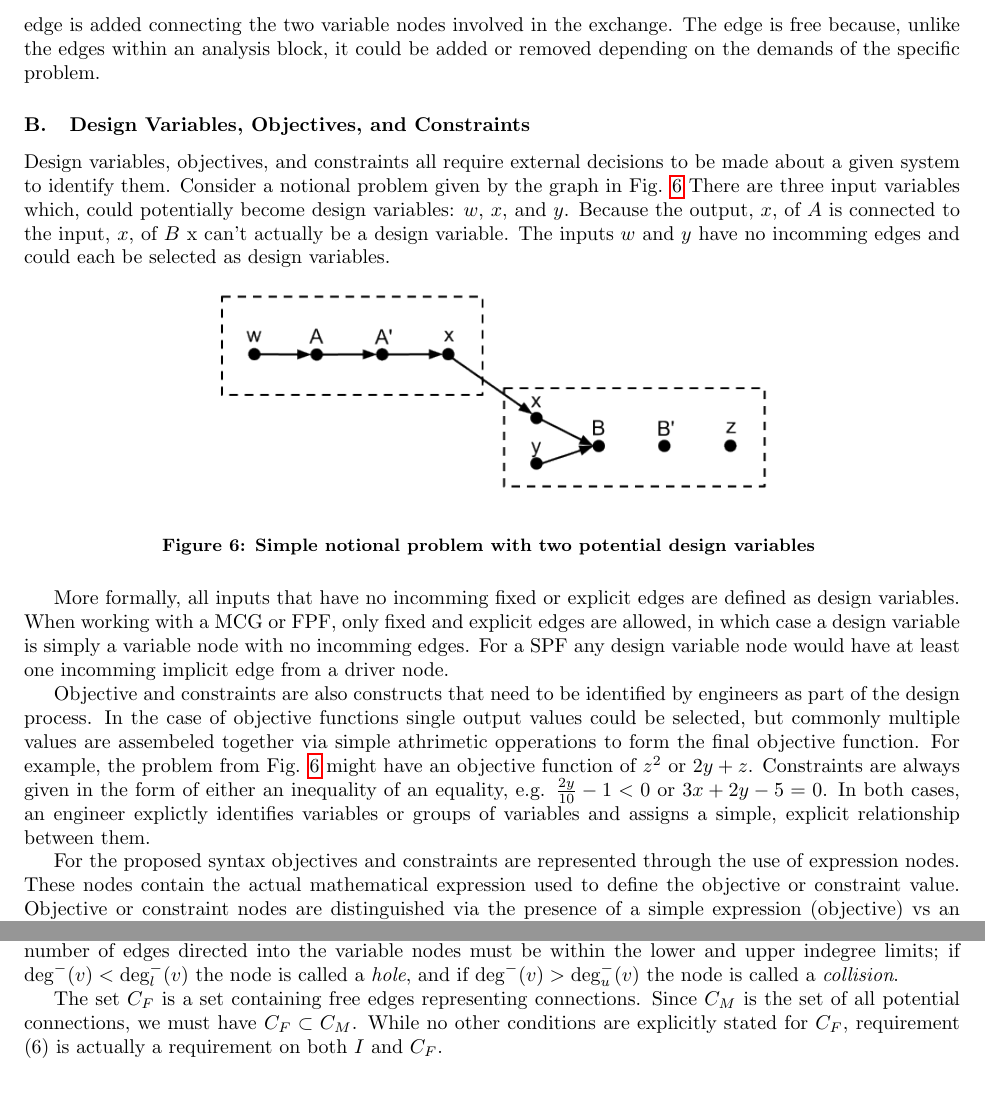
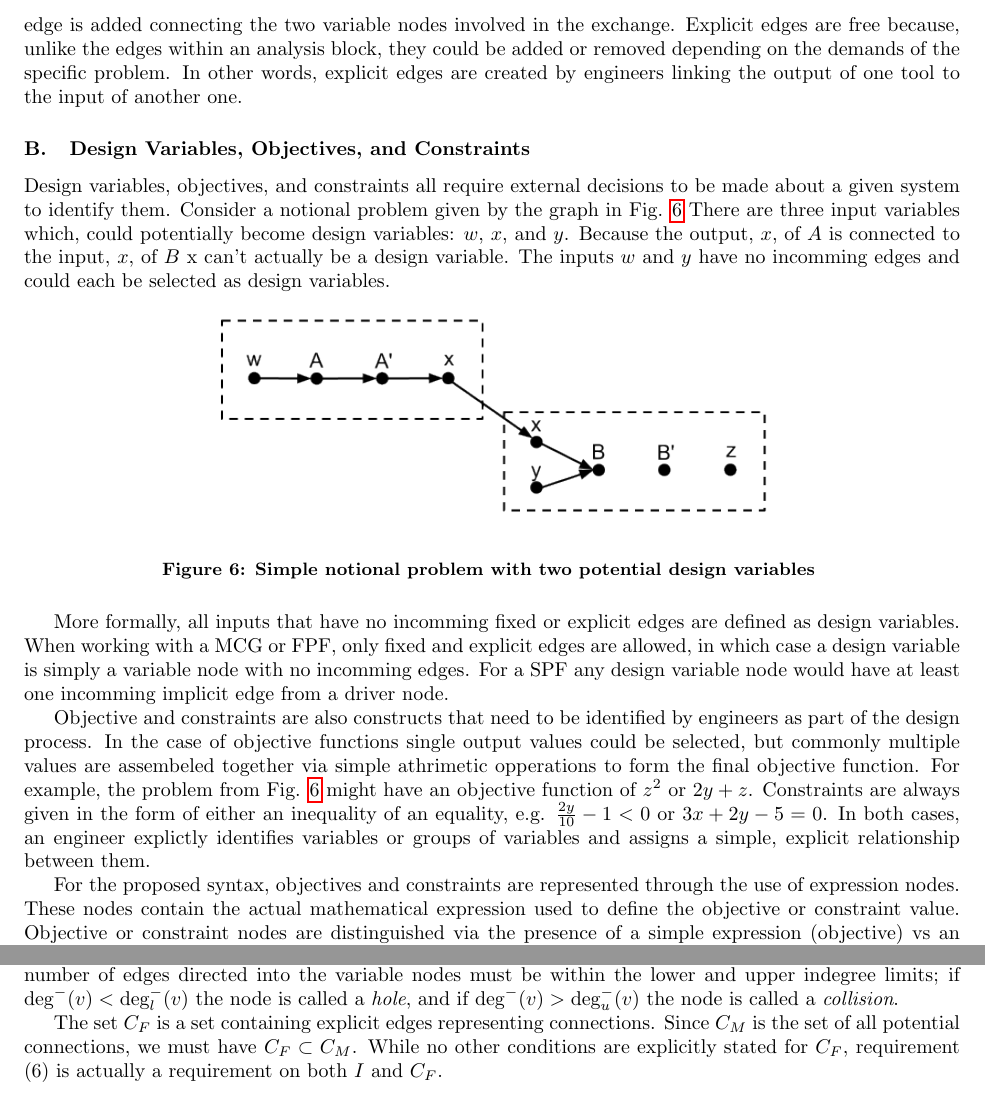
Before and after one commit to dpate/prob-formulation, a LaTeX paper (problem_formulation.tex, which reads graph_syntax.tex): two parts of pages 7 and 9 of 11, joined at a grey line, cut so that both start at the same text. Compiled offline with pdfLaTeX.

Commit message:
changed all instances of 'free' to explicit

```diff
--- a/graph_syntax.tex
+++ b/graph_syntax.tex
@@ -175,9 +175,11 @@ local inputs and local outputs. The variables are local because they are explici
 to the analysis block and have no relevance without it.
 
 MDAO problems require that information be passed between sets of analyses. When information from the output of one analysis
-block is passed, or connected, to the input of another analysis block, a new free edge is added
-connecting the two variable nodes involved in the exchange. The edge is free because, unlike the edges
-within an analysis block, it could be added or removed depending on the demands of the specific problem.
+block is passed, or connected, to the input of another analysis block, a new explicit edge is added
+connecting the two variable nodes involved in the exchange. Explicit edges are free because, unlike the edges
+within an analysis block, they could be added or removed depending on the demands of the specific problem.
+In other words, explicit edges are created by engineers linking the output of one tool to the input
+of another one.
 
 \subsection{Design Variables, Objectives, and Constraints}
 
@@ -209,7 +211,7 @@ always given in the form of either an inequality of an equality, e.g.
 $\frac{2y}{10}-1<0$ or $3x+2y - 5=0$. In both cases, an engineer explictly identifies variables
 or groups of variables and assigns a simple, explicit relationship between them.
 
-For the proposed syntax objectives and constraints are represented through the use of
+For the proposed syntax, objectives and constraints are represented through the use of
 expression nodes. These nodes contain the actual mathematical expression used to define the
 objective or constraint value. Objective or constraint nodes are distinguished
 via the presence of a simple expression (objective) vs an inequality/equality (constraint).
@@ -313,6 +315,6 @@ We now define the fundamental problem formulation graph, $F=(V_F,E_F)$, as a dir
 \end{enumerate}
 The set $I_F$ is an index set containing the indices of the analysis blocks in $F$ and it may only include the analysis blocks $A_i$ that meet requirements (2) and (6). Requirement (2) stipulates that the analysis blocks in $F$ must each have at least one local output that is beging used. Requirement (3) stipulates that only the global inputs that are being used should be included. Lastly, requirement (6) stipulates that the number of edges directed into the variable nodes must be within the lower and upper indegree limits; if $\txt{deg}^-(v) < \txt{deg}_l^-(v)$ the node is called a \emph{hole}, and if $\txt{deg}^-(v) > \txt{deg}_u^-(v)$ the node is called a \emph{collision}.
 
-The set $C_F$ is a set containing free edges representing connections. Since $C_M$ is the set of all potential connections, we must have $C_F \subset C_M$. While no other conditions are explicitly stated for $C_F$, requirement (6) is actually a requirement on both $I$ and $C_F$.
+The set $C_F$ is a set containing explicit edges representing connections. Since $C_M$ is the set of all potential connections, we must have $C_F \subset C_M$. While no other conditions are explicitly stated for $C_F$, requirement (6) is actually a requirement on both $I$ and $C_F$.
 
 \subsection{Obtaining the Fundamental Problem Formulation Graph}
```
Also changed, not shown: graph_syntax.tex (14 more changed lines).
